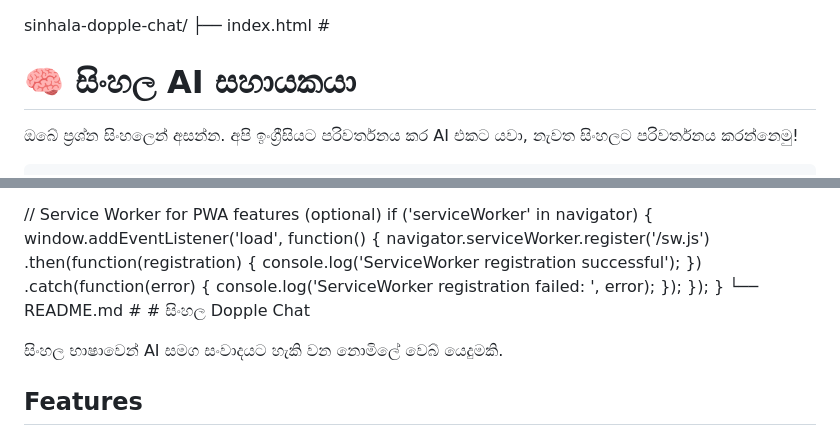
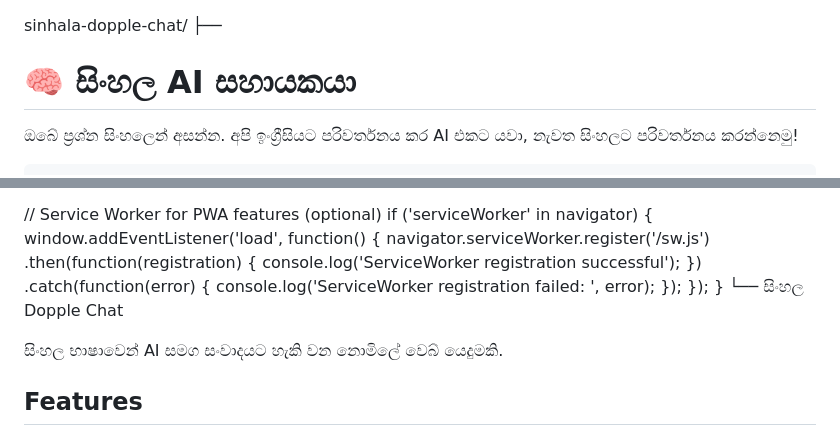
Before and after one commit to as200501-ui/sinhala-dopple-chat, a Markdown page: README.md, 2 parts joined by grey strips. GitHub-like rendering.

```diff
--- a/README.md
+++ b/README.md
@@ -1,5 +1,5 @@
 sinhala-dopple-chat/
-├── index.html          # <!DOCTYPE html>
+├── <!DOCTYPE html>
 <html lang="si">
 <head>
     <meta charset="UTF-8">
@@ -434,7 +434,7 @@ if ('serviceWorker' in navigator) {
             });
     });
 }
-└── README.md           # # සිංහල Dopple Chat
+└──  සිංහල Dopple Chat
 
 සිංහල භාෂාවෙන් AI සමග සංවාදයට හැකි වන නොමිලේ වෙබ් යෙදුමකි.
 
```
